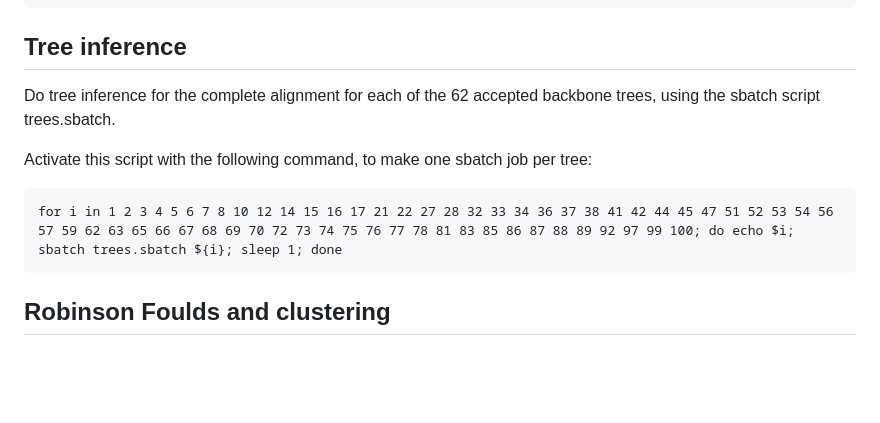
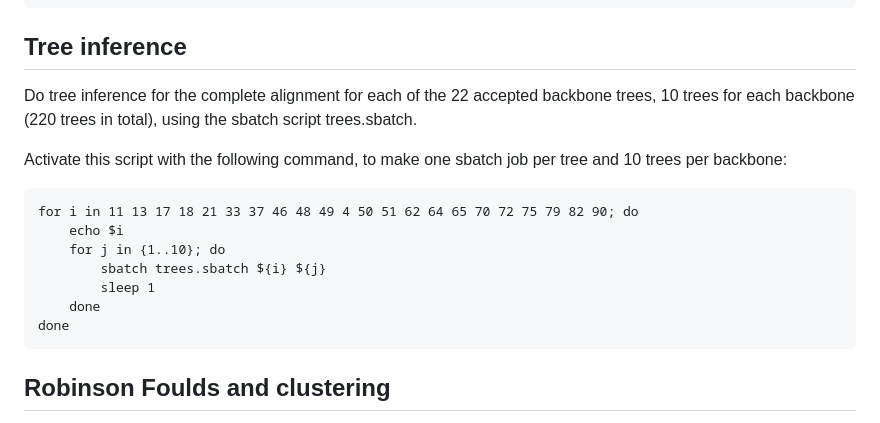
Before and after one commit to Ingridsaeters/Ciliate-niche-evolution, a Markdown page: 00_phylogenies/02_ASV_phylogeny/README.md, the part around the change. Rendered like a GitHub page; blank space fills up the shorter version.

````diff
--- a/00_phylogenies/02_ASV_phylogeny/README.md
+++ b/00_phylogenies/02_ASV_phylogeny/README.md
@@ -59,12 +59,18 @@ cat all.18S28S.ciliate.fasta | sed 's/;/_/g' > all.18S28S.ciliate.final.fasta
 
 ## Tree inference
 
-Do tree inference for the complete alignment for each of the 62 accepted backbone trees, using the sbatch script trees.sbatch.
+Do tree inference for the complete alignment for each of the 22 accepted backbone trees, 10 trees for each backbone (220 trees in total), using the sbatch script trees.sbatch.
 
-Activate this script with the following command, to make one sbatch job per tree:
+Activate this script with the following command, to make one sbatch job per tree and 10 trees per backbone:
 
 ```
-for i in 1 2 3 4 5 6 7 8 10 12 14 15 16 17 21 22 27 28 32 33 34 36 37 38 41 42 44 45 47 51 52 53 54 56 57 59 62 63 65 66 67 68 69 70 72 73 74 75 76 77 78 81 83 85 86 87 88 89 92 97 99 100; do echo $i; sbatch trees.sbatch ${i}; sleep 1; done
+for i in 11 13 17 18 21 33 37 46 48 49 4 50 51 62 64 65 70 72 75 79 82 90; do
+    echo $i
+    for j in {1..10}; do
+        sbatch trees.sbatch ${i} ${j}
+        sleep 1
+    done
+done
 ```
 ## Robinson Foulds and clustering
 Calculate Robinson Foulds distances for the 62 trees with RAxML-ng. First make one file for all 62 trees. Concatenate by increasing order of number in the filename.
````
